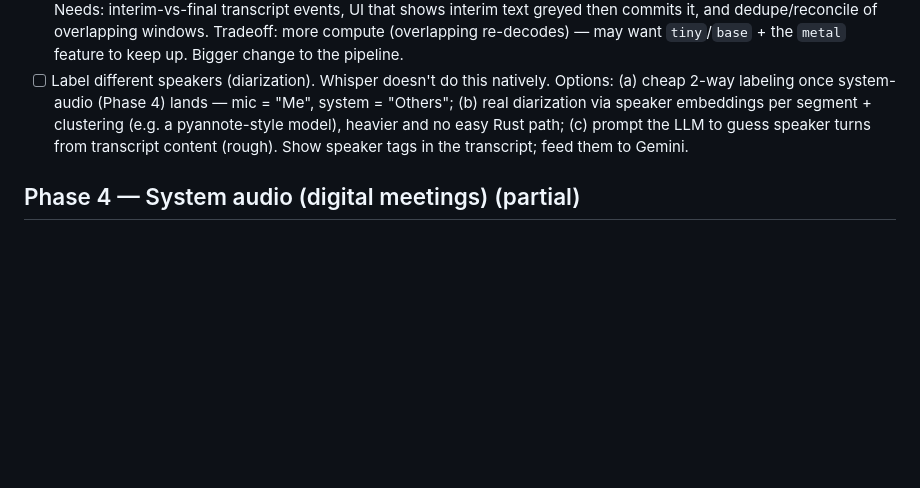
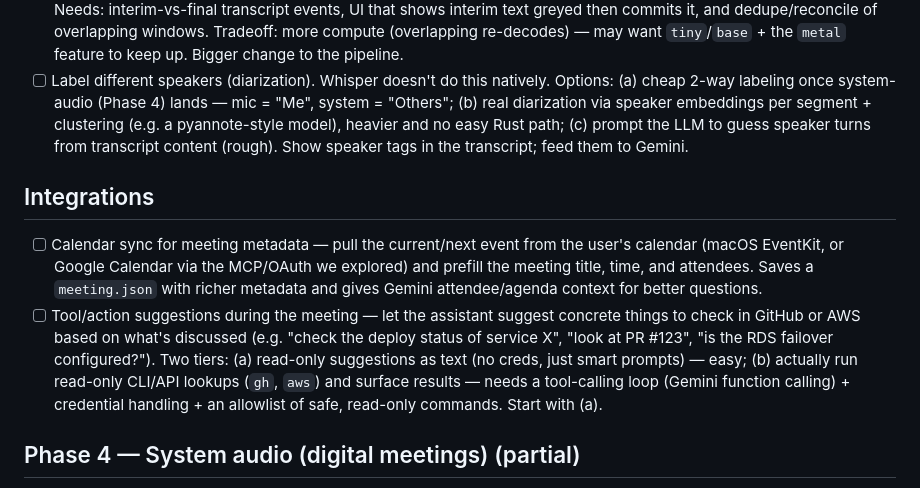
Before and after one commit to mackattack3k/meetclaw, a Markdown page: TODO.md, the part around the change. Drawn GitHub-style; blank space fills up the shorter version.

Commit message:
TODO: calendar sync for meeting metadata; GitHub/AWS action suggestions during meetings

```diff
--- a/TODO.md
+++ b/TODO.md
@@ -106,6 +106,21 @@
       easy Rust path; (c) prompt the LLM to guess speaker turns from transcript
       content (rough). Show speaker tags in the transcript; feed them to Gemini.
 
+## Integrations
+- [ ] Calendar sync for meeting metadata — pull the current/next event from the
+      user's calendar (macOS EventKit, or Google Calendar via the MCP/OAuth we
+      explored) and prefill the meeting title, time, and attendees. Saves a
+      `meeting.json` with richer metadata and gives Gemini attendee/agenda
+      context for better questions.
+- [ ] Tool/action suggestions during the meeting — let the assistant suggest
+      concrete things to check in GitHub or AWS based on what's discussed
+      (e.g. "check the deploy status of service X", "look at PR #123", "is the
+      RDS failover configured?"). Two tiers: (a) read-only suggestions as text
+      (no creds, just smart prompts) — easy; (b) actually run read-only CLI/API
+      lookups (`gh`, `aws`) and surface results — needs a tool-calling loop
+      (Gemini function calling) + credential handling + an allowlist of safe,
+      read-only commands. Start with (a).
+
 ## Phase 4 — System audio (digital meetings) (partial)
 - [x] Capture other participants' audio via ScreenCaptureKit — Swift helper
       (`src-tauri/syscap/main.swift`) streams 48 kHz mono PCM to a Rust sidecar
```
